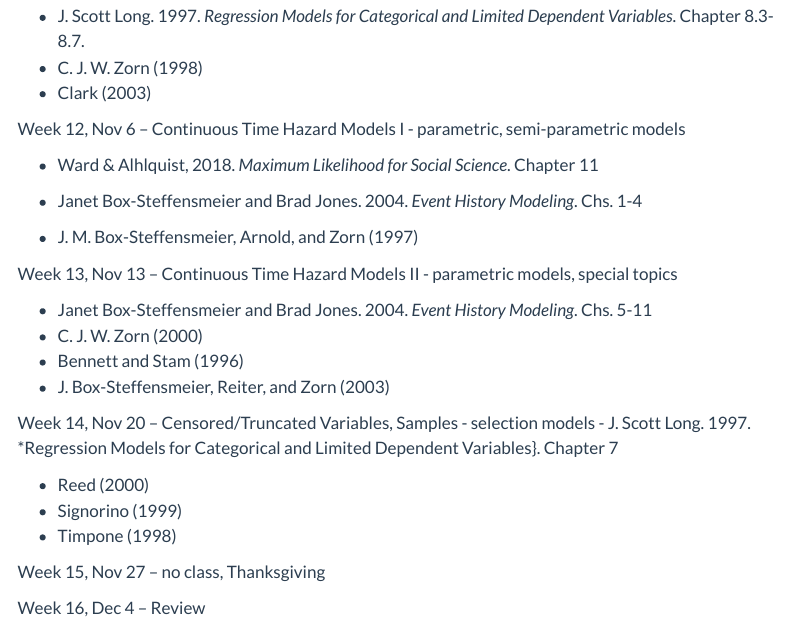
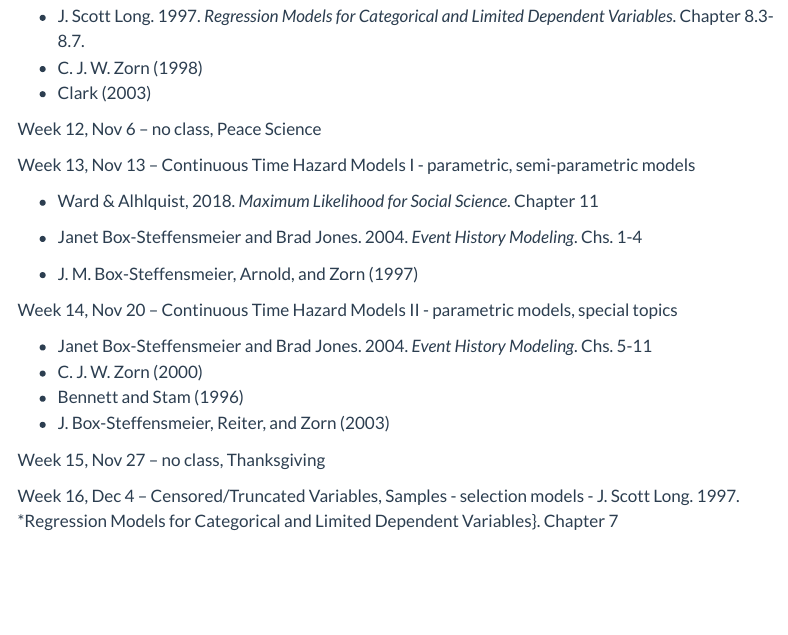
Before and after one commit to clavedark/MLEfall24, a Quarto document (mlesyllabus24.qmd): the page in a window 1100 px wide, from 5950 px down. Rendered offline with R 4.5, knitr and Pandoc in place of Quarto, with nearby package versions; menus at the side of the page are left out.

Commit message:
revision

```diff
--- a/mlesyllabus24.qmd
+++ b/mlesyllabus24.qmd
@@ -284,7 +284,10 @@ Week 11, Oct 30 -- Event Count Models II - negative binomial, zero-altered
 -  @clarkstrategic
 
 
- Week 12, Nov 6 -- Continuous Time Hazard Models I - parametric, semi-parametric models
+ Week 12, Nov 6 -- no class, Peace Science
+
+
+ Week 13, Nov 13 --  Continuous Time Hazard Models I - parametric, semi-parametric models
 
 -  Ward & Alhlquist, 2018. *Maximum Likelihood for Social Science*. Chapter 11
 -  Janet Box-Steffensmeier and Brad Jones. 2004. *Event History Modeling*. Chs. 1-4
@@ -292,15 +295,16 @@ Week 11, Oct 30 -- Event Count Models II - negative binomial, zero-altered
 -  @boxapsr
 
 
- Week 13, Nov 13 -- Continuous Time Hazard Models II - parametric models, special topics
+ Week 14, Nov 20  -- Continuous Time Hazard Models II - parametric models, special topics
 
 -  Janet Box-Steffensmeier and Brad Jones. 2004. *Event History Modeling*. Chs. 5-11
 -  @zorn2000
 -  @benstam96
 -  @jcrspecialissuezorn
 
+Week 15, Nov 27  -- no class, Thanksgiving
 
- Week 14, Nov 20  -- Censored/Truncated Variables, Samples - selection models
+Week 16, Dec 4 -- Censored/Truncated Variables, Samples - selection models
 -  J. Scott Long.  1997. *Regression Models for Categorical and Limited Dependent Variables}. Chapter 7
 
 -  @reed2000
@@ -308,10 +312,5 @@ Week 11, Oct 30 -- Event Count Models II - negative binomial, zero-altered
 -  @timpone
 
 
-Week 15, Nov 27  -- no class, Thanksgiving
-
-Week 16, Dec 4 -- Review
-
-
 
 # References {.unnumbered}
```
Also changed, not shown: docs/search.json, 1 other file.
